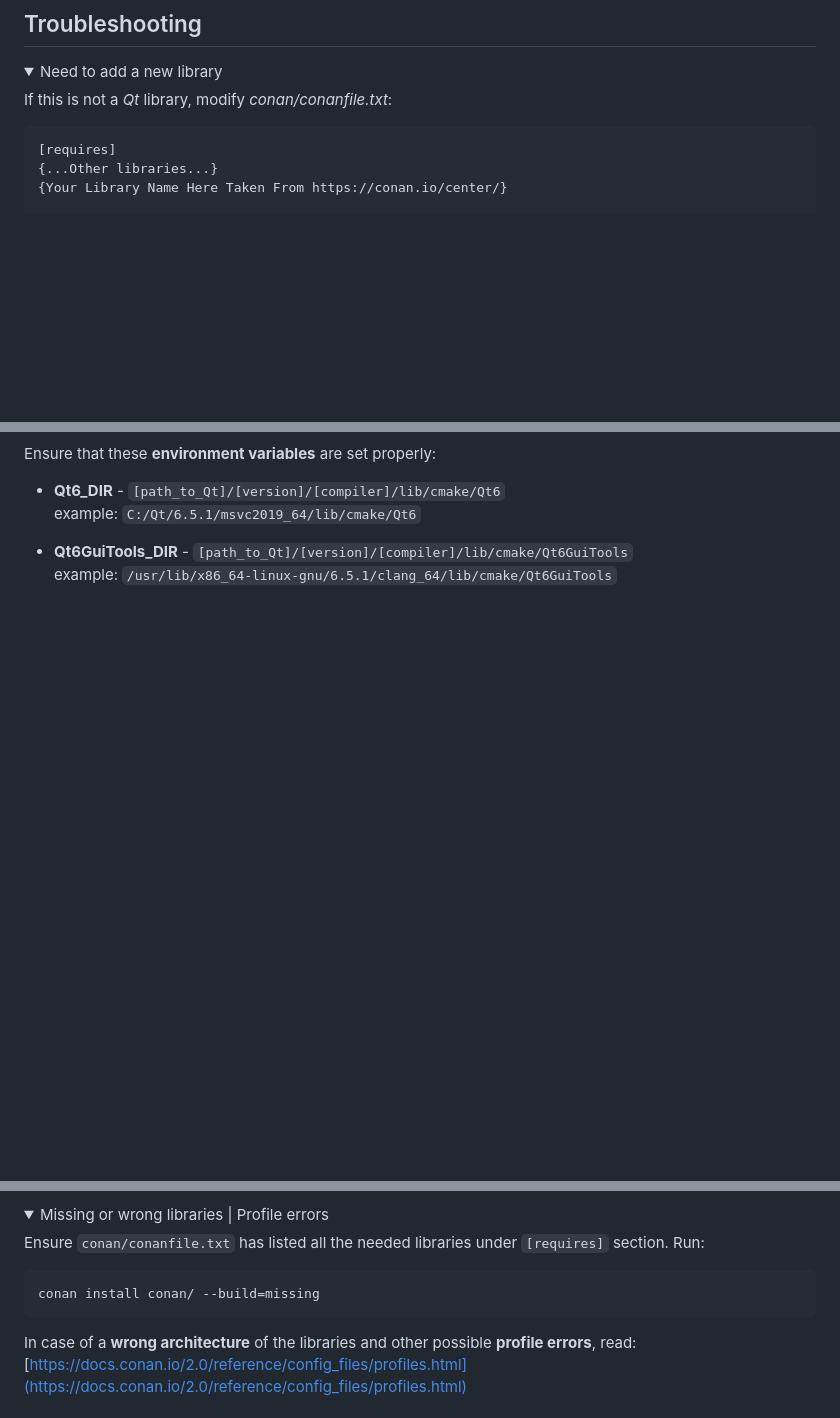
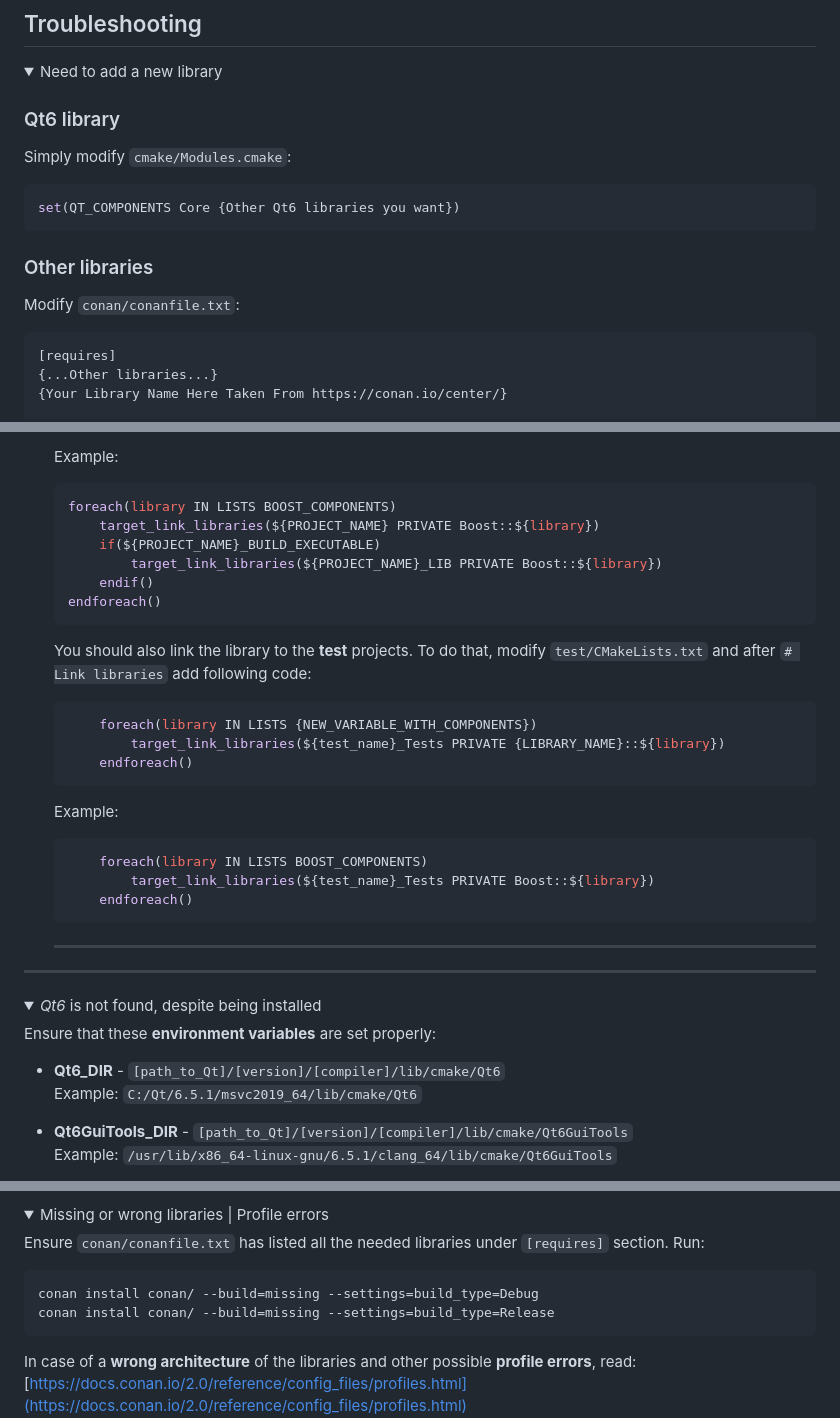
Before and after one commit to LightTab2/qt-template, a Markdown page: README.md, 3 parts joined by grey strips. Rendered like a GitHub page; folded sections open; blank space fills up the shorter version.

````diff
--- a/README.md
+++ b/README.md
@@ -72,7 +105,16 @@ cmake --build build --config release -j4 -DCMAKE_TOOLCHAIN_FILE=conan/conan_tool
 
 <details><summary>Need to add a new library</summary>
 
-If this is not a *Qt* library, modify _conan/conanfile.txt_:
+### Qt6 library
+Simply modify `cmake/Modules.cmake`:
+
+```cmake
+set(QT_COMPONENTS Core {Other Qt6 libraries you want})
+```
+
+### Other libraries
+
+Modify `conan/conanfile.txt`:
 
 ```ini
 [requires]
@@ -124,7 +234,42 @@ If your library cannot be found on *ConanCenter*, you could try going for [Artif
+Example:
+
+```cmake
+foreach(library IN LISTS BOOST_COMPONENTS)
+    target_link_libraries(${PROJECT_NAME} PRIVATE Boost::${library})
+    if(${PROJECT_NAME}_BUILD_EXECUTABLE)
+        target_link_libraries(${PROJECT_NAME}_LIB PRIVATE Boost::${library})
+    endif()
+endforeach()
+```
+
+You should also link the library to the **test** projects. To do that, modify `test/CMakeLists.txt` and after `# Link libraries` add following code:
+
+```cmake
+    foreach(library IN LISTS {NEW_VARIABLE_WITH_COMPONENTS})
+        target_link_libraries(${test_name}_Tests PRIVATE {LIBRARY_NAME}::${library})
+    endforeach()
+```
+
+Example:
+
+```cmake
+    foreach(library IN LISTS BOOST_COMPONENTS)
+        target_link_libraries(${test_name}_Tests PRIVATE Boost::${library})
+    endforeach()
+```
+
+<hr>
+</details>
+</li>
+</ul>
+<hr>
+</details>
+
+<details><summary><i>Qt6</i> is not found, despite being installed</summary>
 
 Ensure that these **environment variables** are set properly:
 
-* **Qt6_DIR** - `[path_to_Qt]/[version]/[compiler]/lib/cmake/Qt6`<br/>example: `C:/Qt/6.5.1/msvc2019_64/lib/cmake/Qt6`
+* **Qt6_DIR** - `[path_to_Qt]/[version]/[compiler]/lib/cmake/Qt6`<br/>Example: `C:/Qt/6.5.1/msvc2019_64/lib/cmake/Qt6`
 
-* **Qt6GuiTools_DIR** - `[path_to_Qt]/[version]/[compiler]/lib/cmake/Qt6GuiTools`<br/>example: `/usr/lib/x86_64-linux-gnu/6.5.1/clang_64/lib/cmake/Qt6GuiTools`
+* **Qt6GuiTools_DIR** - `[path_to_Qt]/[version]/[compiler]/lib/cmake/Qt6GuiTools`<br/>Example: `/usr/lib/x86_64-linux-gnu/6.5.1/clang_64/lib/cmake/Qt6GuiTools`
 
@@ -137,7 +284,8 @@ Ensure `conan/conanfile.txt` has listed all the needed libraries under `[require
 Run:
 
 ```bash
-conan install conan/ --build=missing
+conan install conan/ --build=missing --settings=build_type=Debug
+conan install conan/ --build=missing --settings=build_type=Release
 ```
 
 In case of a **wrong architecture** of the libraries and other possible **profile errors**, read: [https://docs.conan.io/2.0/reference/config_files/profiles.html](https://docs.conan.io/2.0/reference/config_files/profiles.html)<br/>
````
Also changed, not shown: other parts of README.md (+129 -20 lines), pages/cmake.png (added), pages/cmake2.png (added), pages/cmake3.png (added), 9 other files.
